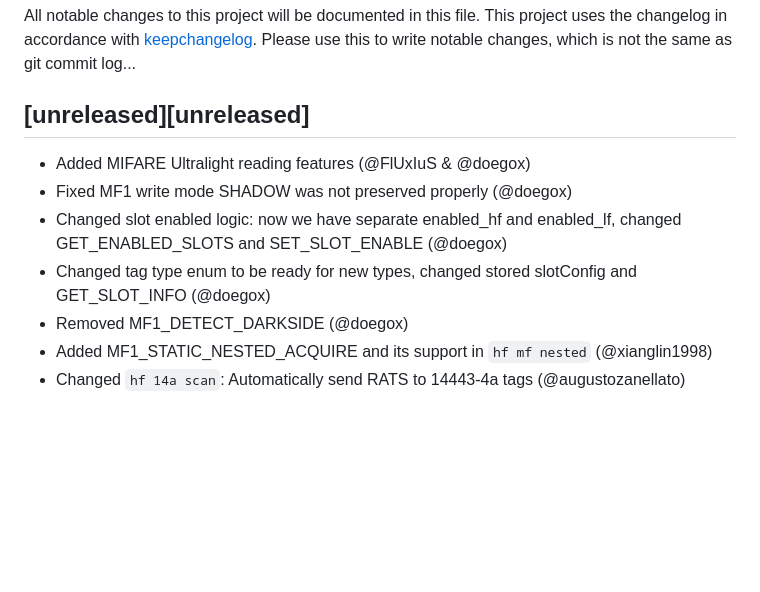
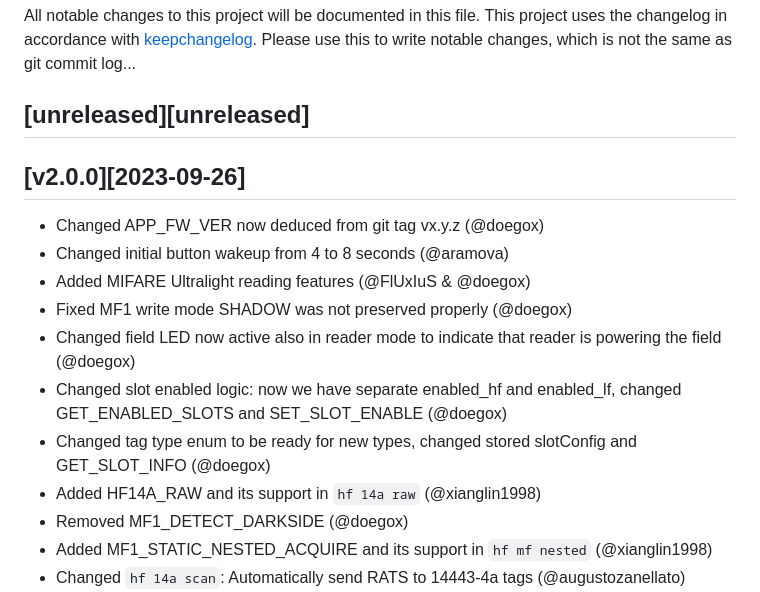
Before and after one commit to RfidResearchGroup/ChameleonUltra, a Markdown page: CHANGELOG.md, the part around the change. Drawn GitHub-style; blank space fills up the shorter version.

Commit message:
changelog

```diff
--- a/CHANGELOG.md
+++ b/CHANGELOG.md
@@ -3,10 +3,16 @@ All notable changes to this project will be documented in this file.
 This project uses the changelog in accordance with [keepchangelog](http://keepachangelog.com/). Please use this to write notable changes, which is not the same as git commit log...
 
 ## [unreleased][unreleased]
+
+## [v2.0.0][2023-09-26]
+ - Changed APP_FW_VER now deduced from git tag vx.y.z (@doegox)
+ - Changed initial button wakeup from 4 to 8 seconds (@aramova)
  - Added MIFARE Ultralight reading features (@FlUxIuS & @doegox)
  - Fixed MF1 write mode SHADOW was not preserved properly (@doegox)
+ - Changed field LED now active also in reader mode to indicate that reader is powering the field (@doegox)
  - Changed slot enabled logic: now we have separate enabled_hf and enabled_lf, changed GET_ENABLED_SLOTS and SET_SLOT_ENABLE (@doegox)
  - Changed tag type enum to be ready for new types, changed stored slotConfig and GET_SLOT_INFO (@doegox)
+ - Added HF14A_RAW and its support in `hf 14a raw` (@xianglin1998)
  - Removed MF1_DETECT_DARKSIDE (@doegox)
  - Added MF1_STATIC_NESTED_ACQUIRE and its support in `hf mf nested` (@xianglin1998)
  - Changed `hf 14a scan`: Automatically send RATS to 14443-4a tags (@augustozanellato)
```
